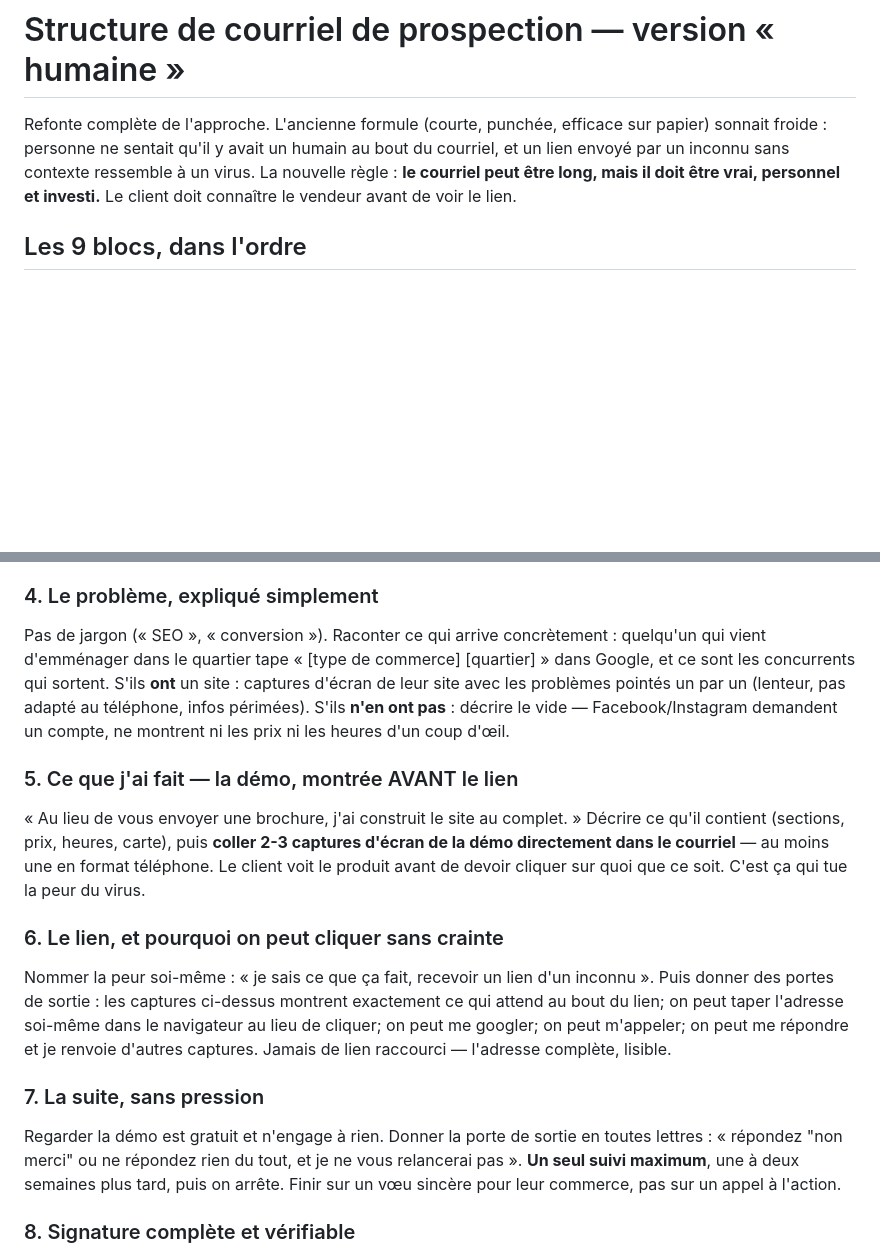
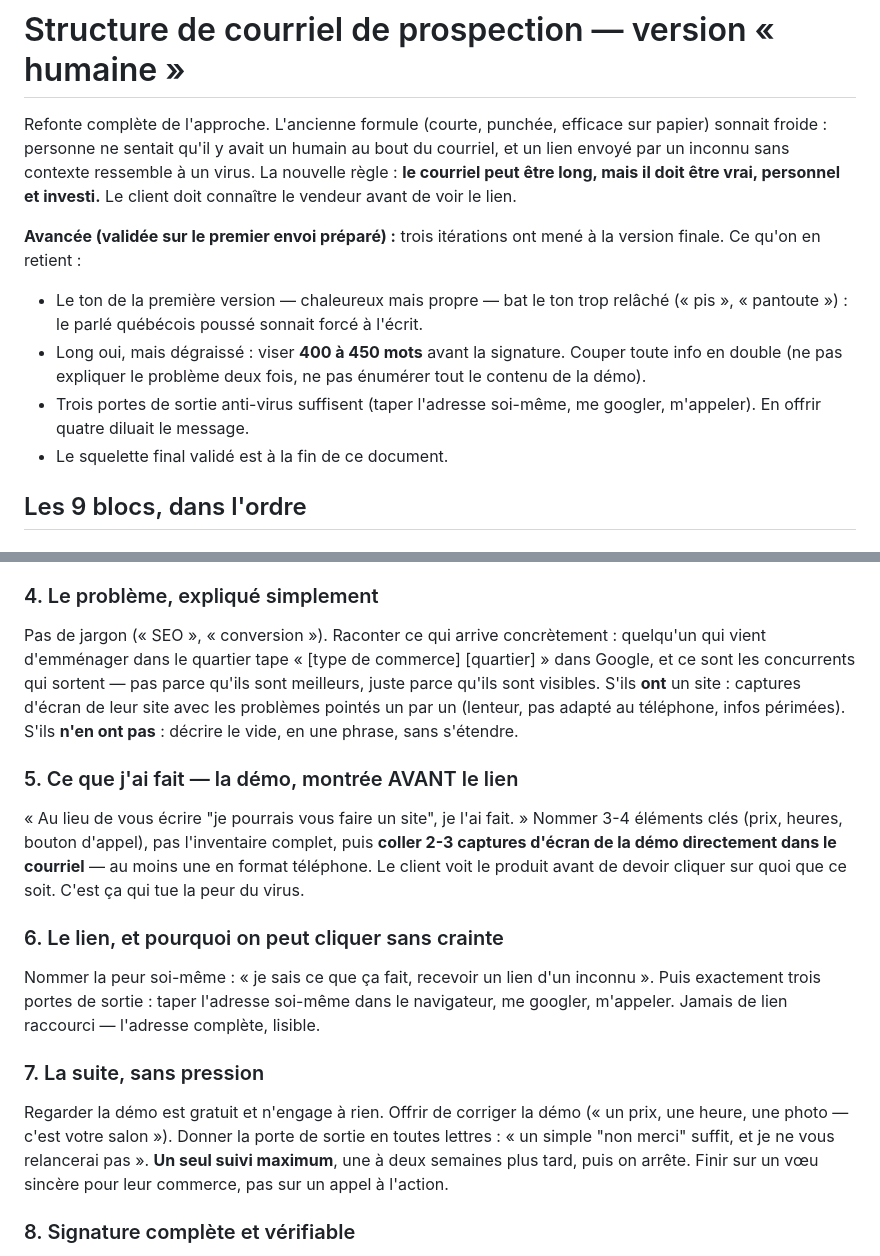
Before and after one commit to vaelordesign/salon-mila, a Markdown page: MODELE-COURRIEL.md, 2 parts joined by grey strips. Drawn GitHub-style; blank space fills up the shorter version.

```diff
--- a/MODELE-COURRIEL.md
+++ b/MODELE-COURRIEL.md
@@ -5,6 +5,18 @@ sonnait froide : personne ne sentait qu'il y avait un humain au bout du courriel
 lien envoyé par un inconnu sans contexte ressemble à un virus. La nouvelle règle :
 **le courriel peut être long, mais il doit être vrai, personnel et investi.** Le client
 doit connaître le vendeur avant de voir le lien.
+
+**Avancée (validée sur le premier envoi préparé) :** trois itérations ont mené à la
+version finale. Ce qu'on en retient :
+
+- Le ton de la première version — chaleureux mais propre — bat le ton trop relâché
+  (« pis », « pantoute ») : le parlé québécois poussé sonnait forcé à l'écrit.
+- Long oui, mais dégraissé : viser **400 à 450 mots** avant la signature. Couper toute
+  info en double (ne pas expliquer le problème deux fois, ne pas énumérer tout le
+  contenu de la démo).
+- Trois portes de sortie anti-virus suffisent (taper l'adresse soi-même, me googler,
+  m'appeler). En offrir quatre diluait le message.
+- Le squelette final validé est à la fin de ce document.
 
 ## Les 9 blocs, dans l'ordre
 
@@ -28,29 +40,29 @@ un chiffre non vérifié.** Un seul détail faux détruit toute la confiance du
 ### 4. Le problème, expliqué simplement
 Pas de jargon (« SEO », « conversion »). Raconter ce qui arrive concrètement : quelqu'un
 qui vient d'emménager dans le quartier tape « [type de commerce] [quartier] » dans Google,
-et ce sont les concurrents qui sortent. S'ils **ont** un site : captures d'écran de leur
-site avec les problèmes pointés un par un (lenteur, pas adapté au téléphone, infos
-périmées). S'ils **n'en ont pas** : décrire le vide — Facebook/Instagram demandent un
-compte, ne montrent ni les prix ni les heures d'un coup d'œil.
+et ce sont les concurrents qui sortent — pas parce qu'ils sont meilleurs, juste parce
+qu'ils sont visibles. S'ils **ont** un site : captures d'écran de leur site avec les
+problèmes pointés un par un (lenteur, pas adapté au téléphone, infos périmées). S'ils
+**n'en ont pas** : décrire le vide, en une phrase, sans s'étendre.
 
 ### 5. Ce que j'ai fait — la démo, montrée AVANT le lien
-« Au lieu de vous envoyer une brochure, j'ai construit le site au complet. » Décrire ce
-qu'il contient (sections, prix, heures, carte), puis **coller 2-3 captures d'écran de la
-démo directement dans le courriel** — au moins une en format téléphone. Le client voit
-le produit avant de devoir cliquer sur quoi que ce soit. C'est ça qui tue la peur du virus.
+« Au lieu de vous écrire "je pourrais vous faire un site", je l'ai fait. » Nommer 3-4
+éléments clés (prix, heures, bouton d'appel), pas l'inventaire complet, puis **coller
+2-3 captures d'écran de la démo directement dans le courriel** — au moins une en format
+téléphone. Le client voit le produit avant de devoir cliquer sur quoi que ce soit. C'est
+ça qui tue la peur du virus.
 
 ### 6. Le lien, et pourquoi on peut cliquer sans crainte
 Nommer la peur soi-même : « je sais ce que ça fait, recevoir un lien d'un inconnu ».
-Puis donner des portes de sortie : les captures ci-dessus montrent exactement ce qui
-attend au bout du lien; on peut taper l'adresse soi-même dans le navigateur au lieu de
-cliquer; on peut me googler; on peut m'appeler; on peut me répondre et je renvoie
-d'autres captures. Jamais de lien raccourci — l'adresse complète, lisible.
+Puis exactement trois portes de sortie : taper l'adresse soi-même dans le navigateur,
+me googler, m'appeler. Jamais de lien raccourci — l'adresse complète, lisible.
 
 ### 7. La suite, sans pression
-Regarder la démo est gratuit et n'engage à rien. Donner la porte de sortie en toutes
-lettres : « répondez "non merci" ou ne répondez rien du tout, et je ne vous relancerai
-pas ». **Un seul suivi maximum**, une à deux semaines plus tard, puis on arrête.
-Finir sur un vœu sincère pour leur commerce, pas sur un appel à l'action.
+Regarder la démo est gratuit et n'engage à rien. Offrir de corriger la démo (« un prix,
+une heure, une photo — c'est votre salon »). Donner la porte de sortie en toutes
+lettres : « un simple "non merci" suffit, et je ne vous relancerai pas ». **Un seul suivi
+maximum**, une à deux semaines plus tard, puis on arrête. Finir sur un vœu sincère pour
+leur commerce, pas sur un appel à l'action.
 
 ### 8. Signature complète et vérifiable
 Prénom et nom, nom de l'entreprise, ville, téléphone, courriel, site web. Tout ce qu'il
```
Also changed, not shown: other parts of MODELE-COURRIEL.md (+66 -0 lines).
